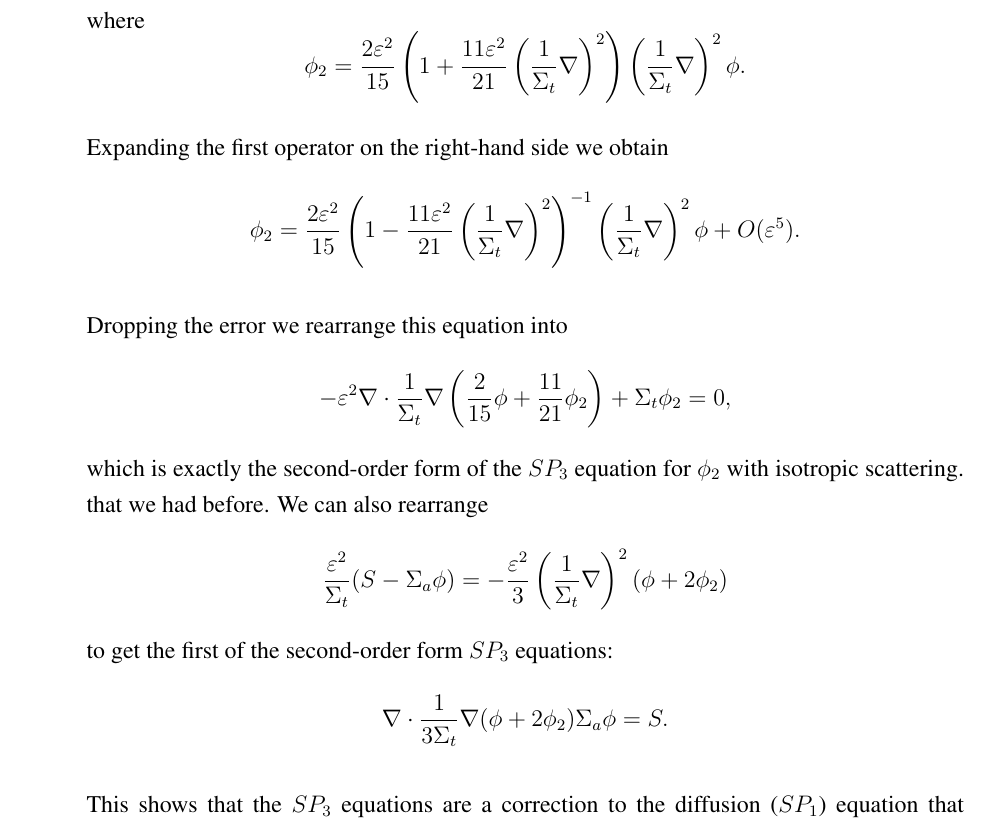
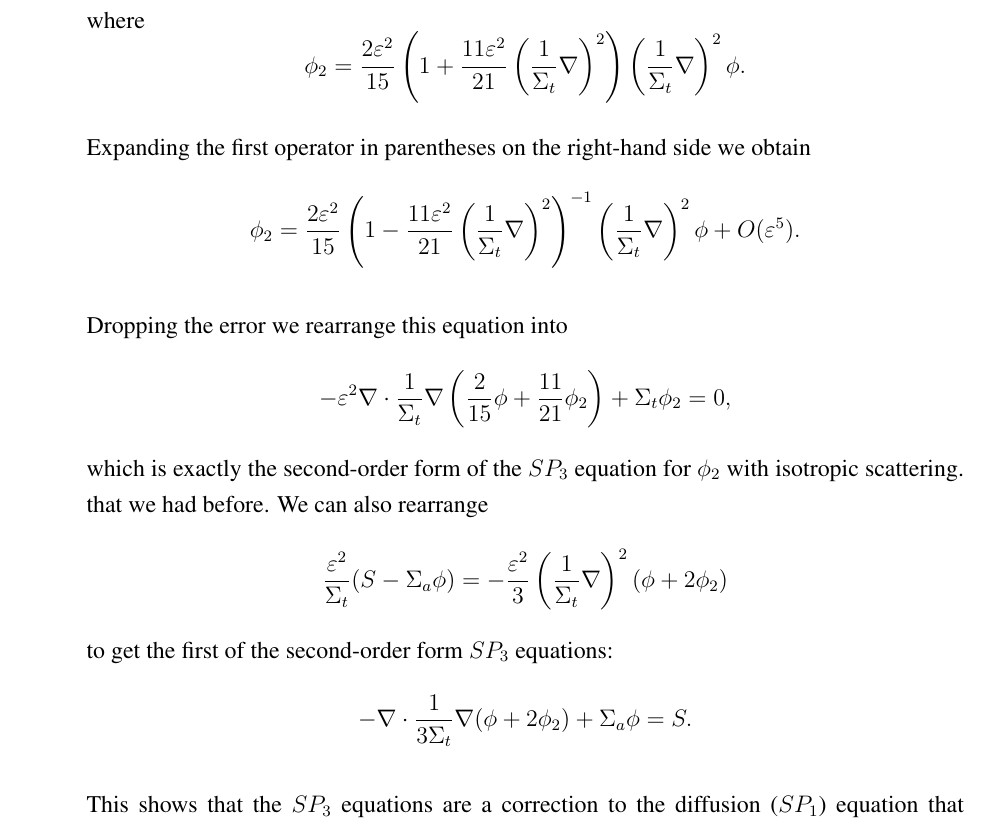
Before and after one commit to rachelslaybaugh/NE250, a LaTeX document (nov16/Nov-16Class.tex): part of page 7 of 7, cut so that both start at the same text. Compiled offline with pdfLaTeX.

Commit message:
corrected a small number of typos.

```diff
--- a/nov16/Nov-16Class.tex
+++ b/nov16/Nov-16Class.tex
@@ -319,7 +319,7 @@ where
 \phi_2= \frac{2\ep^2}{15}\left(1+\frac{11\ep^2}{21}\left(\frac{1}{\Sigma_t}\nabla\right)^2\right)\left(\frac{1}{\Sigma_t}\nabla\right)^2\phi.
 \]
 
-Expanding the first operator on the right-hand side we obtain
+Expanding the first operator in parentheses on the right-hand side we obtain
 \[
 \phi_2= \frac{2\ep^2}{15}\left(1-\frac{11\ep^2}{21}\left(\frac{1}{\Sigma_t}\nabla\right)^2\right)^{-1}\left(\frac{1}{\Sigma_t}\nabla\right)^2\phi +O(\ep^5).
 \]
@@ -334,7 +334,7 @@ which is exactly the second-order form of the $SP_3$ equation for $\phi_2$ with
 \]
 to get the first of the second-order form $SP_3$ equations:
 \[
-\nabla\cdot\frac{1}{3\Sigma_t}\nabla(\phi+2\phi_2)\Sigma_a\phi=S.
+-\nabla\cdot\frac{1}{3\Sigma_t}\nabla(\phi+2\phi_2) + \Sigma_a\phi=S.
 \]
 
 This shows that the $SP_3$ equations are a
```
Also changed, not shown: nov16/Nov-16Class.tex (2 more changed lines).
